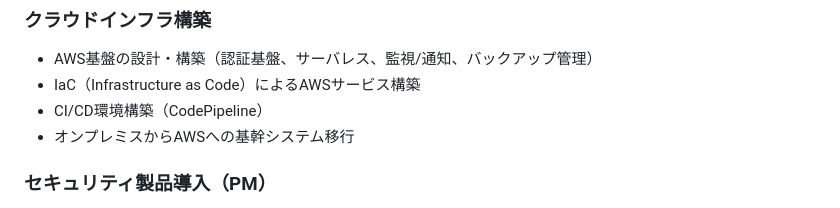
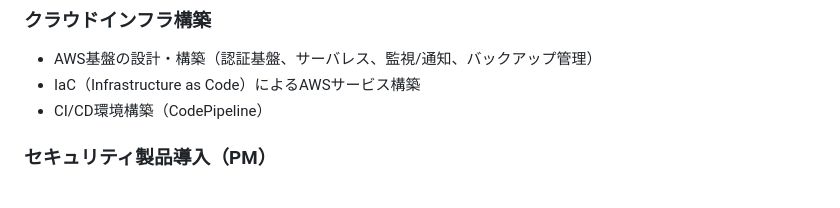
Before and after one commit to Keiichi-lab/Keiichi-lab, a Markdown page: README.md, the part around the change. Drawn GitHub-style.

```diff
--- a/README.md
+++ b/README.md
@@ -76,7 +76,6 @@ AWSインフラストラクチャ（EC2, VPCなど）の情報を自然言語で
 - AWS基盤の設計・構築（認証基盤、サーバレス、監視/通知、バックアップ管理）
 - IaC（Infrastructure as Code）によるAWSサービス構築
 - CI/CD環境構築（CodePipeline）
-- オンプレミスからAWSへの基幹システム移行
 
 ### セキュリティ製品導入（PM）
 - 自治体・医療機関向けEDR製品導入（9プロジェクト）
```
